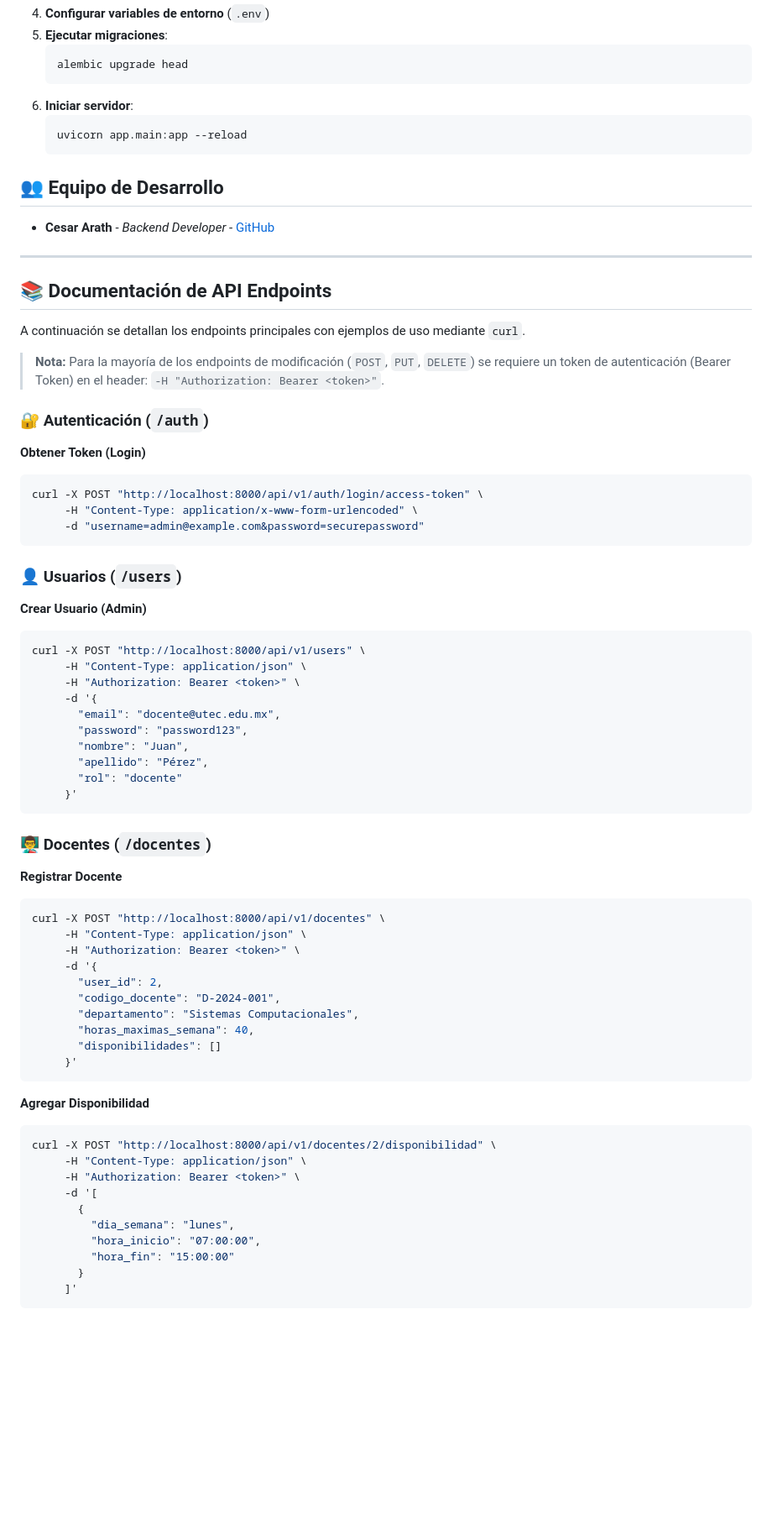
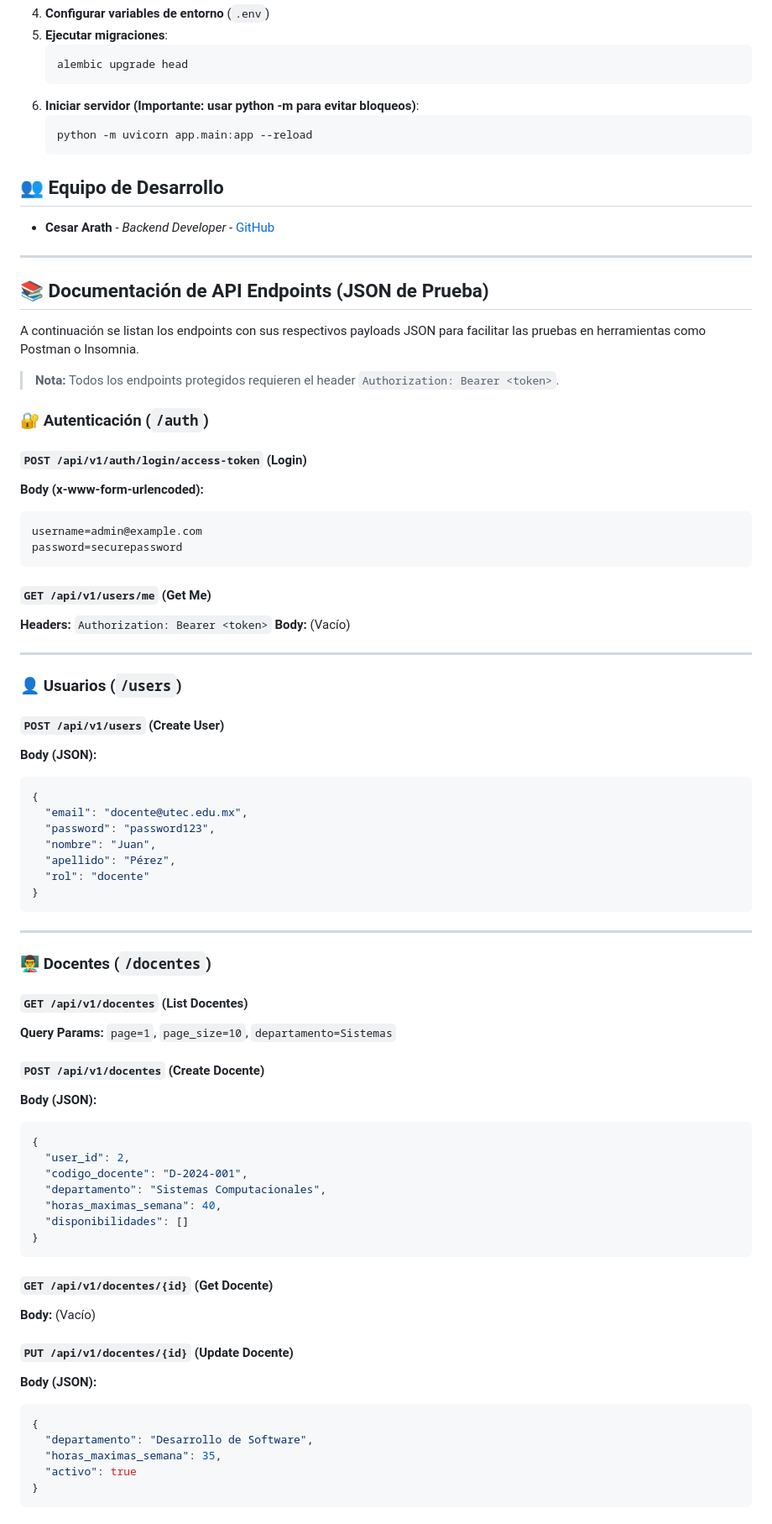
Before and after one commit to CesarArathAP/sph-system-utec, a Markdown page: backend/README.md, the part around one of its changes. Shown at 84% size. GitHub-like rendering; blank space fills up the shorter version.

Commit message:
docs: actualizar README con payloads JSON para pruebas de API

````diff
--- a/backend/README.md
+++ b/backend/README.md
@@ -19,9 +19,9 @@ Backend desarrollado con FastAPI para la gestión de horarios, docentes, materia
     ```bash
     alembic upgrade head
     ```
-6.  **Iniciar servidor**:
+6.  **Iniciar servidor (Importante: usar python -m para evitar bloqueos)**:
     ```bash
-    uvicorn app.main:app --reload
+    python -m uvicorn app.main:app --reload
     ```
 
 ## 👥 Equipo de Desarrollo
@@ -30,63 +30,69 @@ Backend desarrollado con FastAPI para la gestión de horarios, docentes, materia
 
 ---
 
-## 📚 Documentación de API Endpoints
+## 📚 Documentación de API Endpoints (JSON de Prueba)
 
-A continuación se detallan los endpoints principales con ejemplos de uso mediante `curl`.
+A continuación se listan los endpoints con sus respectivos payloads JSON para facilitar las pruebas en herramientas como Postman o Insomnia.
 
-> **Nota:** Para la mayoría de los endpoints de modificación (`POST`, `PUT`, `DELETE`) se requiere un token de autenticación (Bearer Token) en el header: `-H "Authorization: Bearer <token>"`.
+> **Nota:** Todos los endpoints protegidos requieren el header `Authorization: Bearer <token>`.
 
 ### 🔐 Autenticación (`/auth`)
 
-**Obtener Token (Login)**
-```bash
-curl -X POST "http://localhost:8000/api/v1/auth/login/access-token" \
-     -H "Content-Type: application/x-www-form-urlencoded" \
-     -d "username=admin@example.com&password=securepassword"
+#### `POST /api/v1/auth/login/access-token` (Login)
+**Body (x-www-form-urlencoded):**
+```text
+username=admin@example.com
+password=securepassword
 ```
+
+#### `GET /api/v1/users/me` (Get Me)
+**Headers:** `Authorization: Bearer <token>`
+**Body:** (Vacío)
+
+---
 
 ### 👤 Usuarios (`/users`)
 
-**Crear Usuario (Admin)**
-```bash
-curl -X POST "http://localhost:8000/api/v1/users" \
-     -H "Content-Type: application/json" \
-     -H "Authorization: Bearer <token>" \
-     -d '{
-       "email": "docente@utec.edu.mx",
-       "password": "password123",
-       "nombre": "Juan",
-       "apellido": "Pérez",
-       "rol": "docente"
-     }'
+#### `POST /api/v1/users` (Create User)
+**Body (JSON):**
+```json
+{
+  "email": "docente@utec.edu.mx",
+  "password": "password123",
+  "nombre": "Juan",
+  "apellido": "Pérez",
+  "rol": "docente"
+}
 ```
+
+---
 
 ### 👨‍🏫 Docentes (`/docentes`)
 
-**Registrar Docente**
-```bash
-curl -X POST "http://localhost:8000/api/v1/docentes" \
-     -H "Content-Type: application/json" \
-     -H "Authorization: Bearer <token>" \
-     -d '{
-       "user_id": 2,
-       "codigo_docente": "D-2024-001",
-       "departamento": "Sistemas Computacionales",
-       "horas_maximas_semana": 40,
-       "disponibilidades": []
-     }'
+#### `GET /api/v1/docentes` (List Docentes)
+**Query Params:** `page=1`, `page_size=10`, `departamento=Sistemas`
+
+#### `POST /api/v1/docentes` (Create Docente)
+**Body (JSON):**
+```json
+{
+  "user_id": 2,
+  "codigo_docente": "D-2024-001",
+  "departamento": "Sistemas Computacionales",
+  "horas_maximas_semana": 40,
+  "disponibilidades": []
+}
 ```
 
-**Agregar Disponibilidad**
-```bash
-curl -X POST "http://localhost:8000/api/v1/docentes/2/disponibilidad" \
-     -H "Content-Type: application/json" \
-     -H "Authorization: Bearer <token>" \
-     -d '[
-       {
-         "dia_semana": "lunes",
-         "hora_inicio": "07:00:00",
-         "hora_fin": "15:00:00"
-       }
-     ]'
+#### `GET /api/v1/docentes/{id}` (Get Docente)
+**Body:** (Vacío)
+
+#### `PUT /api/v1/docentes/{id}` (Update Docente)
+**Body (JSON):**
+```json
+{
+  "departamento": "Desarrollo de Software",
+  "horas_maximas_semana": 35,
+  "activo": true
+}
 ```
````
Also changed, not shown: other parts of backend/README.md (+181 -95 lines).
